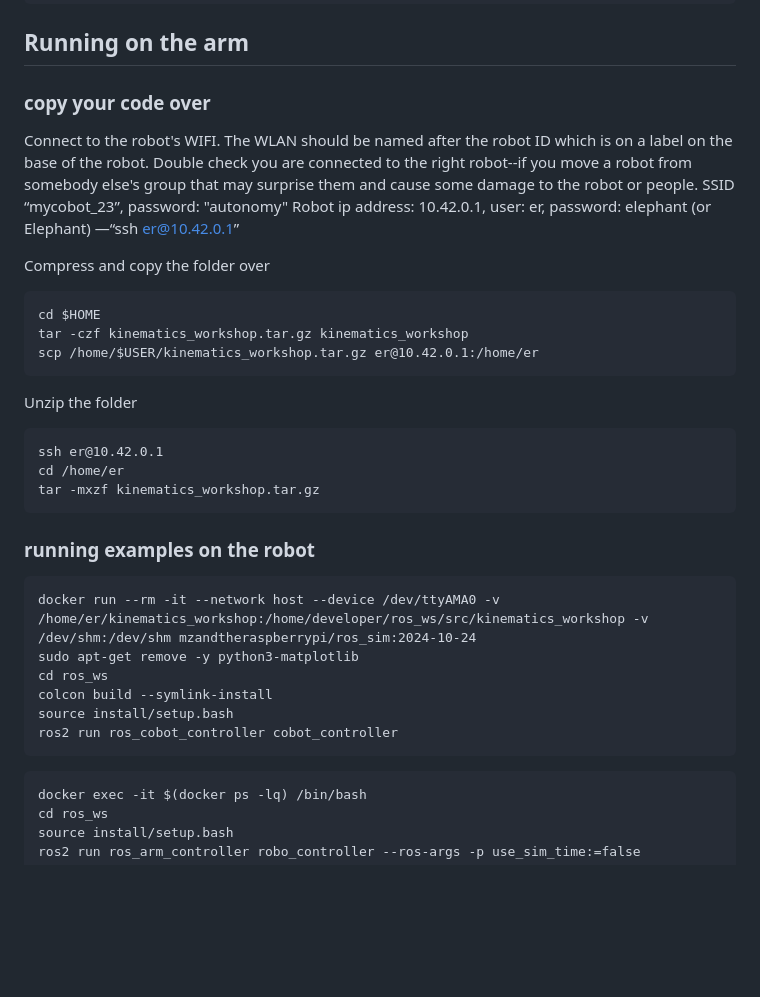
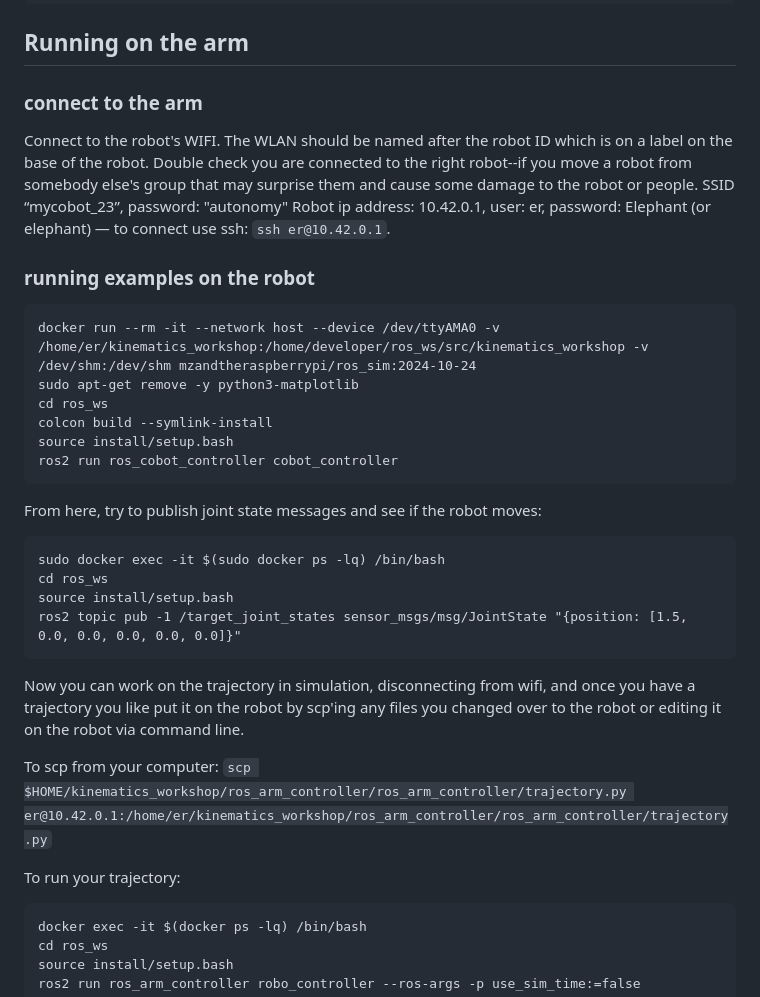
Before and after one commit to MZandtheRaspberryPi/kinematics_workshop, a Markdown page: README.md, the part around the change. Rendered like a GitHub page; blank space fills up the shorter version.

Commit message:
making running on real robot more clear

````diff
--- a/README.md
+++ b/README.md
@@ -66,24 +66,10 @@ ros2 launch mycobot_moveit2 demo.launch.py
 
 ## Running on the arm
 
-### copy your code over
+### connect to the arm
 
 Connect to the robot's WIFI. The WLAN should be named after the robot ID which is on a label on the base of the robot. Double check you are connected to the right robot--if you move a robot from somebody else's group that may surprise them and cause some damage to the robot or people.  SSID “mycobot_23”, password: "autonomy"
-Robot ip address: 10.42.0.1, user: er, password: elephant (or Elephant) —“ssh er@10.42.0.1”
-
-Compress and copy the folder over
-```
-cd $HOME
-tar -czf kinematics_workshop.tar.gz kinematics_workshop
-scp /home/$USER/kinematics_workshop.tar.gz er@10.42.0.1:/home/er
-```
-
-Unzip the folder
-```
-ssh er@10.42.0.1
-cd /home/er
-tar -mxzf kinematics_workshop.tar.gz
-```
+Robot ip address: 10.42.0.1, user: er, password: Elephant (or elephant) — to connect use ssh: `ssh er@10.42.0.1`.
 
 
 ### running examples on the robot
@@ -97,6 +83,19 @@ source install/setup.bash
 ros2 run ros_cobot_controller cobot_controller
 ```
 
+From here, try to publish joint state messages and see if the robot moves:
+```
+sudo docker exec -it $(sudo docker ps -lq) /bin/bash
+cd ros_ws
+source install/setup.bash
+ros2 topic pub -1 /target_joint_states sensor_msgs/msg/JointState "{position: [1.5, 0.0, 0.0, 0.0, 0.0, 0.0]}"
+```
+
+Now you can work on the trajectory in simulation, disconnecting from wifi, and once you have a trajectory you like put it on the robot by scp'ing any files you changed over to the robot or editing it on the robot via command line.
+
+To scp from your computer: `scp $HOME/kinematics_workshop/ros_arm_controller/ros_arm_controller/trajectory.py er@10.42.0.1:/home/er/kinematics_workshop/ros_arm_controller/ros_arm_controller/trajectory.py`
+
+To run your trajectory:
 ```
 docker exec -it $(docker ps -lq) /bin/bash
 cd ros_ws
````
